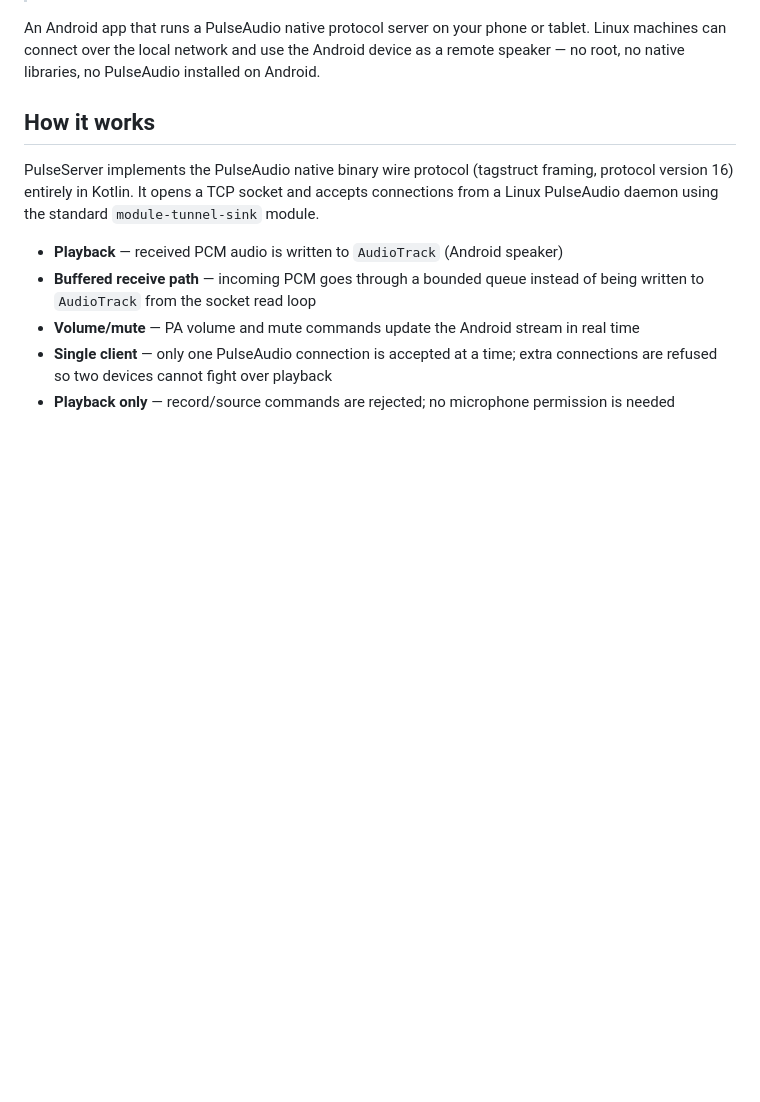
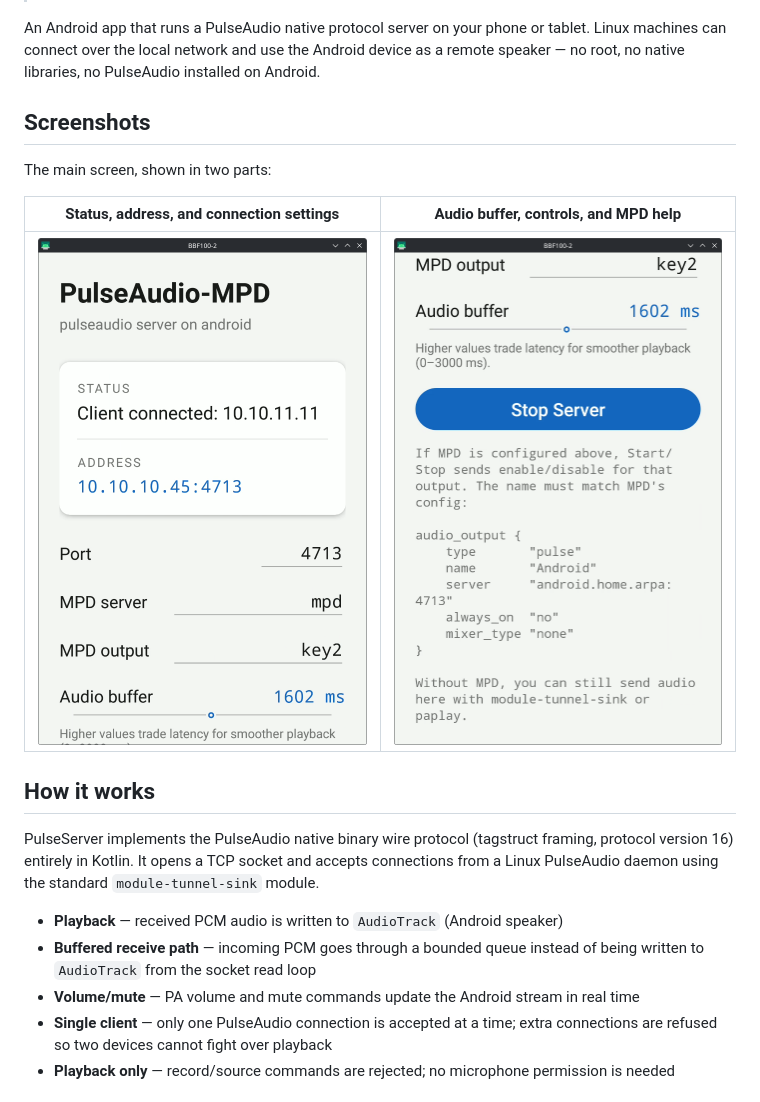
Before and after one commit to whatamesss/pulseaudio-android, a Markdown page: README.md, the part around the change. GitHub-like rendering; pictures changed too: docs/screenshots/main-screen-bottom.png (added), docs/screenshots/main-screen-top.png (added); blank space fills up the shorter version.

Commit message:
Add app screenshots to the README
Move the two uploaded screenshots into docs/screenshots with descriptive names and show them side by side in a new Screenshots section.

```diff
--- a/README.md
+++ b/README.md
@@ -26,6 +26,14 @@
 > multiple clients) no longer describes this fork.
 
 An Android app that runs a PulseAudio native protocol server on your phone or tablet. Linux machines can connect over the local network and use the Android device as a remote speaker — no root, no native libraries, no PulseAudio installed on Android.
+
+## Screenshots
+
+The main screen, shown in two parts:
+
+| Status, address, and connection settings | Audio buffer, controls, and MPD help |
+| --- | --- |
+| <img src="docs/screenshots/main-screen-top.png" width="330" alt="Top of the app: status card showing a connected client and the server address, followed by port, MPD server, MPD output, and audio buffer settings"> | <img src="docs/screenshots/main-screen-bottom.png" width="330" alt="Bottom of the app: audio buffer slider, Stop Server button, and an MPD audio_output configuration example"> |
 
 ## How it works
 
```
